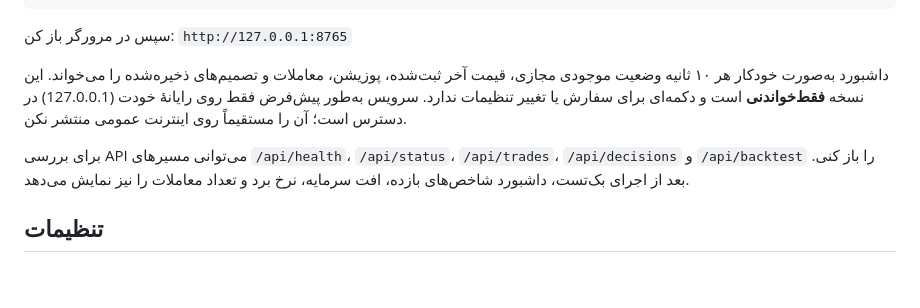
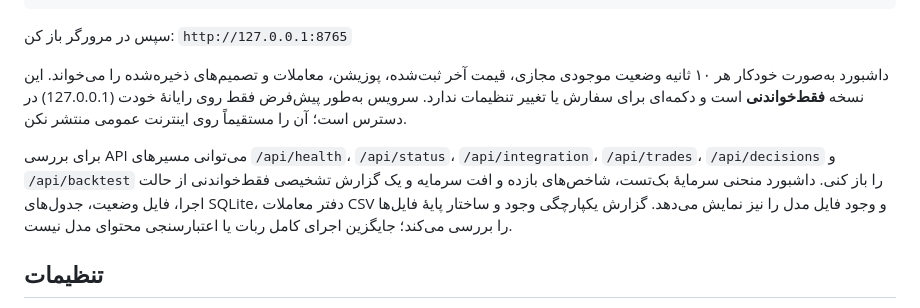
Before and after one commit to HOSSEIN2839/my-trading-ai, a Markdown page: README.md, the part around the change. GitHub-like rendering; blank space fills up the shorter version.

Commit message:
document dashboard integration diagnostics

```diff
--- a/README.md
+++ b/README.md
@@ -67,7 +67,7 @@ python -m src.dashboard
 
 داشبورد به‌صورت خودکار هر ۱۰ ثانیه وضعیت موجودی مجازی، قیمت آخر ثبت‌شده، پوزیشن، معاملات و تصمیم‌های ذخیره‌شده را می‌خواند. این نسخه **فقط‌خواندنی** است و دکمه‌ای برای سفارش یا تغییر تنظیمات ندارد. سرویس به‌طور پیش‌فرض فقط روی رایانهٔ خودت (127.0.0.1) در دسترس است؛ آن را مستقیماً روی اینترنت عمومی منتشر نکن.
 
-برای بررسی API می‌توانی مسیرهای `/api/health`، `/api/status`، `/api/trades`، `/api/decisions` و `/api/backtest` را باز کنی. بعد از اجرای بک‌تست، داشبورد شاخص‌های بازده، افت سرمایه، نرخ برد و تعداد معاملات را نیز نمایش می‌دهد.
+برای بررسی API می‌توانی مسیرهای `/api/health`، `/api/status`، `/api/integration`، `/api/trades`، `/api/decisions` و `/api/backtest` را باز کنی. داشبورد منحنی سرمایهٔ بک‌تست، شاخص‌های بازده و افت سرمایه و یک گزارش تشخیصی فقط‌خواندنی از حالت اجرا، فایل وضعیت، جدول‌های SQLite، دفتر معاملات CSV و وجود فایل مدل را نیز نمایش می‌دهد. گزارش یکپارچگی وجود و ساختار پایهٔ فایل‌ها را بررسی می‌کند؛ جایگزین اجرای کامل ربات یا اعتبارسنجی محتوای مدل نیست.
 
 ## تنظیمات
 - `MODEL_PATH`: مسیر فایل مدل؛ مدل فقط در صورت تطابق ویژگی‌ها، نماد و تایم‌فریم بارگذاری می‌شود.
```
